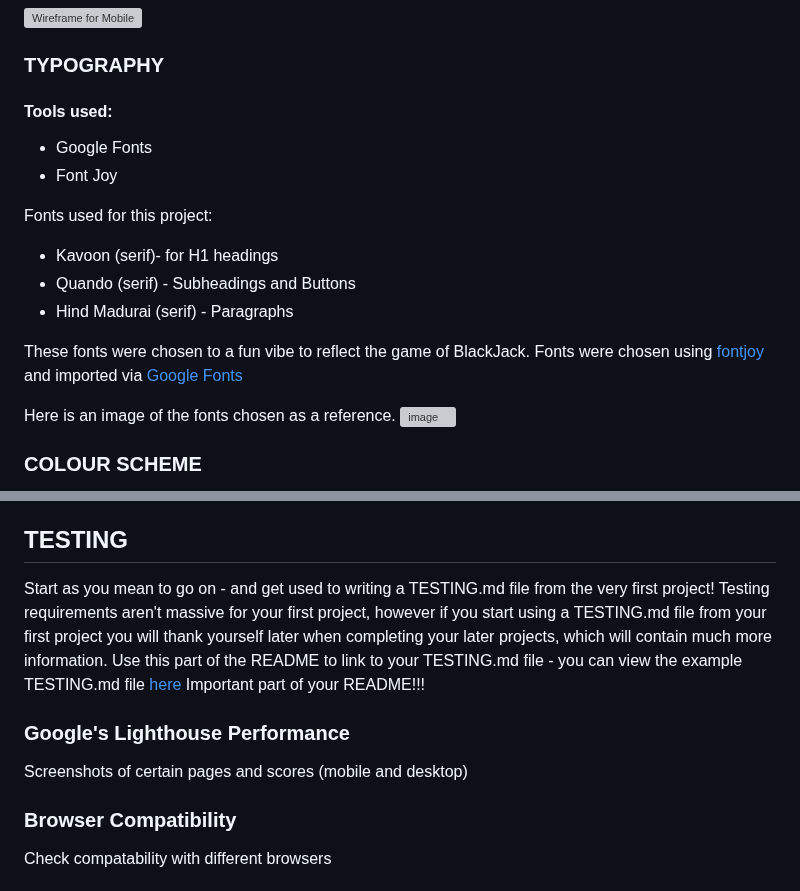
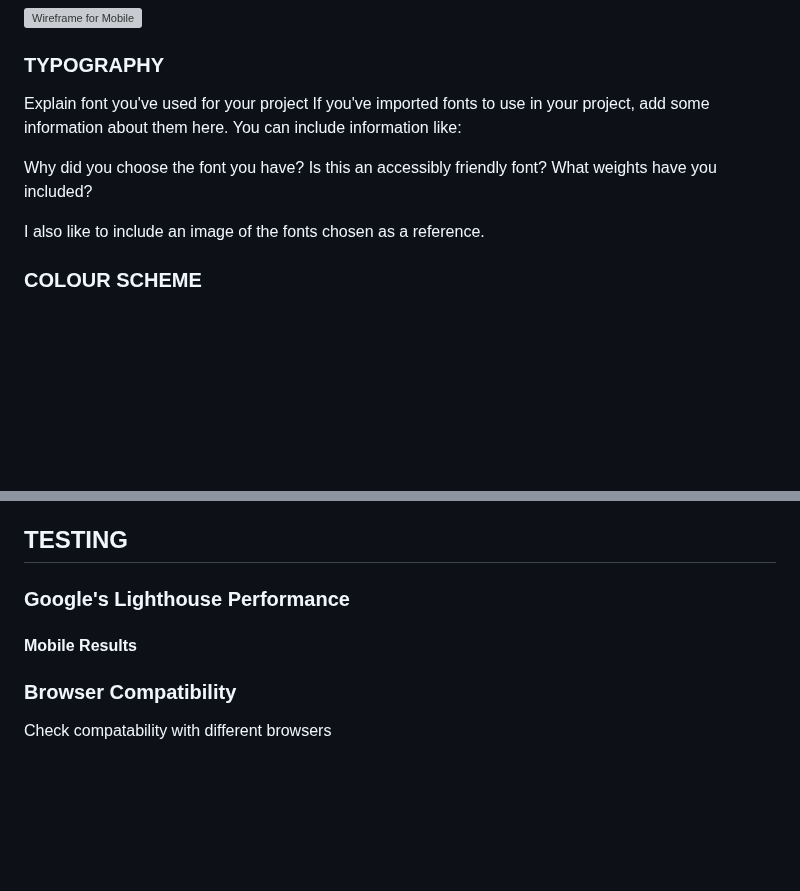
Before and after one commit to davidblue90125/AceOfCodeReturns, a Markdown page: README.md, 2 parts joined by grey strips. Rendered like a GitHub page; blank space fills up the shorter version; grey boxes are pictures that could not be loaded.

Commit message:
update typography section

```diff
--- a/README.md
+++ b/README.md
@@ -98,21 +98,14 @@ As a player, I need clear controls including Reset so I can start a new round an
 ![Wireframe for Mobile](assets/images/wireframe-mobile.png)
 
 ### TYPOGRAPHY
-#### Tools used:
+Explain font you've used for your project
+If you've imported fonts to use in your project, add some information about them here. You can include information like:
 
-* Google Fonts
-* Font Joy
+Why did you choose the font you have?
+Is this an accessibly friendly font?
+What weights have you included?
 
-Fonts used for this project:
-
-* Kavoon (serif)- for H1 headings
-* Quando (serif) - Subheadings and Buttons
-* Hind Madurai (serif) - Paragraphs
-
-These fonts were chosen to a fun vibe to reflect the game of BlackJack. Fonts were chosen using [fontjoy](https://fontjoy.com/#) and imported via [Google Fonts](https://fonts.google.com/selection/embed)
-
-Here is an image of the fonts chosen as a reference.
-![image](assets/images/Screenshot%202025-08-21%20at%2012.04.56.png)
+I also like to include an image of the fonts chosen as a reference.
 ### COLOUR SCHEME
 
 ![Color Palette](assets/images/color-palette.png)
@@ -162,12 +154,14 @@ Github
 
 
 ## TESTING
-Start as you mean to go on - and get used to writing a TESTING.md file from the very first project!
-Testing requirements aren't massive for your first project, however if you start using a TESTING.md file from your first project you will thank yourself later when completing your later projects, which will contain much more information.
-  Use this part of the README to link to your TESTING.md file - you can view the example TESTING.md file [here](milestone1-testing.md)
-Important part of your README!!!
+
 ### Google's Lighthouse Performance
-Screenshots of certain pages and scores (mobile and desktop)
+#### Mobile Results
+
+####
+
+
+
 ### Browser Compatibility
 Check compatability with different browsers
 ### Responsiveness
```
Also changed, not shown: other parts of README.md (+1 -2 lines).
